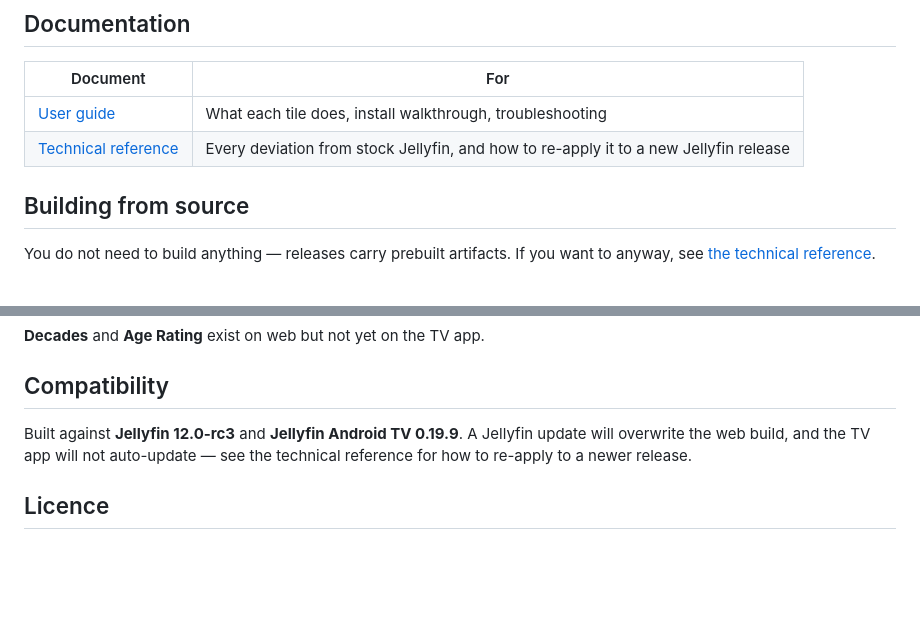
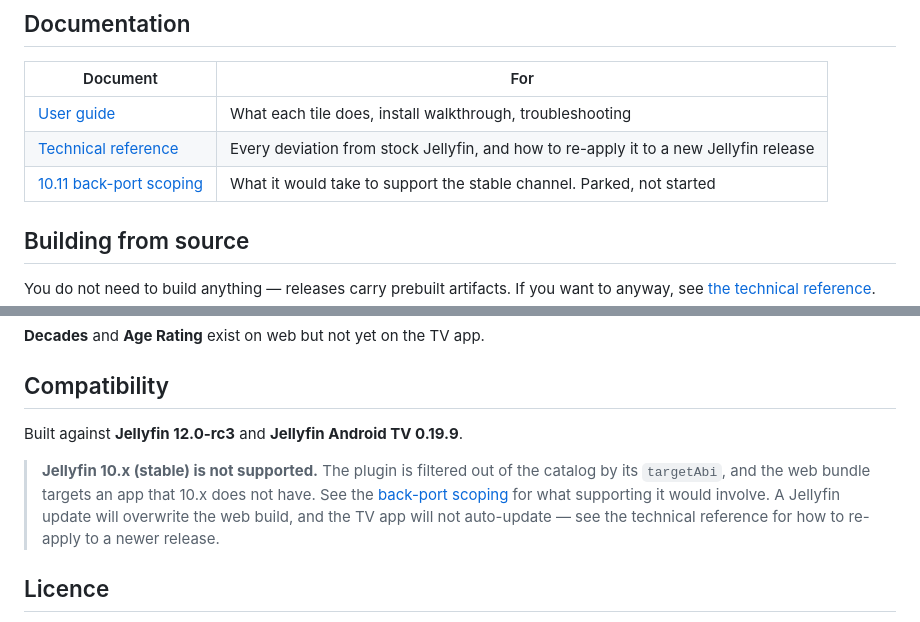
Before and after one commit to AvonWilliams/jellyfin-browse-modes, a Markdown page: README.md, 2 parts joined by grey strips. GitHub-like rendering; blank space fills up the shorter version.

Commit message:
docs: scope the 10.11 back-port and state that stable is unsupported

```diff
--- a/README.md
+++ b/README.md
@@ -124,6 +124,7 @@ working. Source: [AvonWilliams/jellyfin-androidtv](https://github.com/AvonWillia
 |---|---|
 | [User guide](docs/USER-GUIDE.md) | What each tile does, install walkthrough, troubleshooting |
 | [Technical reference](docs/TECHNICAL.md) | Every deviation from stock Jellyfin, and how to re-apply it to a new Jellyfin release |
+| [10.11 back-port scoping](docs/BACKPORT-10.11.md) | What it would take to support the stable channel. Parked, not started |
 
 ## Building from source
 
@@ -140,7 +141,11 @@ keeping it would have meant forking the server. Dropping one tile was the better
 
 ## Compatibility
 
-Built against **Jellyfin 12.0-rc3** and **Jellyfin Android TV 0.19.9**. A Jellyfin update will
+Built against **Jellyfin 12.0-rc3** and **Jellyfin Android TV 0.19.9**.
+
+> **Jellyfin 10.x (stable) is not supported.** The plugin is filtered out of the catalog by its
+> `targetAbi`, and the web bundle targets an app that 10.x does not have. See the
+> [back-port scoping](docs/BACKPORT-10.11.md) for what supporting it would involve. A Jellyfin update will
 overwrite the web build, and the TV app will not auto-update — see the technical reference for
 how to re-apply to a newer release.
 
```
Also changed, not shown: docs/BACKPORT-10.11.md (added, +103 -0 lines).
